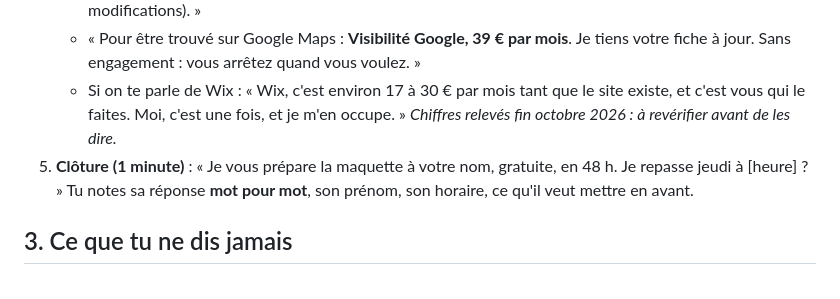
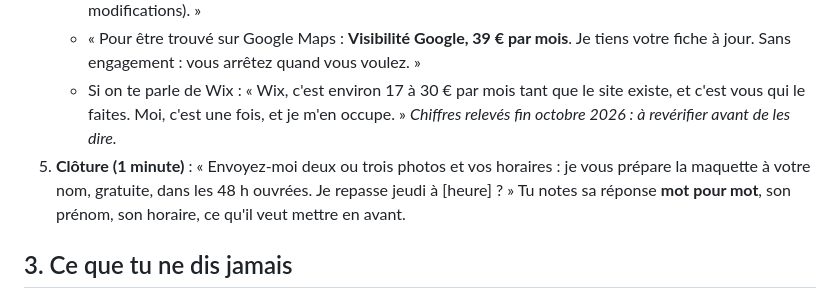
Before and after one commit to gregoiremuel/site-atelier-muel, a Markdown page: docs/modeles/06-script-visite-et-diagnostic.md, the part around the change. Rendered like a GitHub page.

Commit message:
Script de visite : maquette en 48 h ouvrées, après réception des photos et horaires
Co-Authored-By: Claude Opus 5.5 <noreply@anthropic.com>
Claude-Session: https://claude.ai/code/session_01KmWuHm8Es98R3za8RX9xbX

```diff
--- a/docs/modeles/06-script-visite-et-diagnostic.md
+++ b/docs/modeles/06-script-visite-et-diagnostic.md
@@ -19,7 +19,7 @@
    - « Si vous voulez que je m'en occupe : **Sérénité, 19 € par mois** (hébergement, sauvegardes, 30 minutes de modifications). »
    - « Pour être trouvé sur Google Maps : **Visibilité Google, 39 € par mois**. Je tiens votre fiche à jour. Sans engagement : vous arrêtez quand vous voulez. »
    - Si on te parle de Wix : « Wix, c'est environ 17 à 30 € par mois tant que le site existe, et c'est vous qui le faites. Moi, c'est une fois, et je m'en occupe. » *Chiffres relevés fin octobre 2026 : à revérifier avant de les dire.*
-5. **Clôture (1 minute)** : « Je vous prépare la maquette à votre nom, gratuite, en 48 h. Je repasse jeudi à [heure] ? » Tu notes sa réponse **mot pour mot**, son prénom, son horaire, ce qu'il veut mettre en avant.
+5. **Clôture (1 minute)** : « Envoyez-moi deux ou trois photos et vos horaires : je vous prépare la maquette à votre nom, gratuite, dans les 48 h ouvrées. Je repasse jeudi à [heure] ? » Tu notes sa réponse **mot pour mot**, son prénom, son horaire, ce qu'il veut mettre en avant.
 
 ## 3. Ce que tu ne dis jamais
 - Aucune **promesse de classement** ni de nombre d'appels : « je ne promets pas de place dans Google ; je promets un travail fait chaque mois, que je vous montre ».
```
